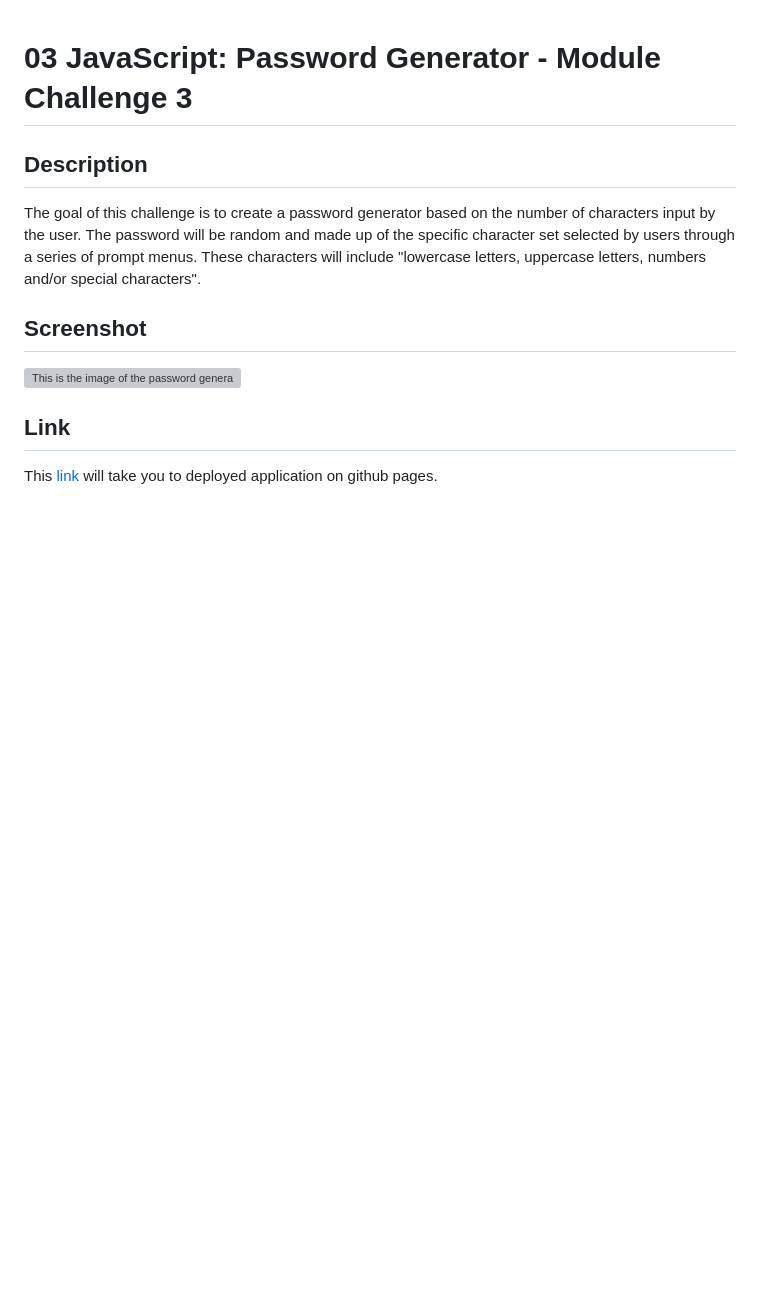
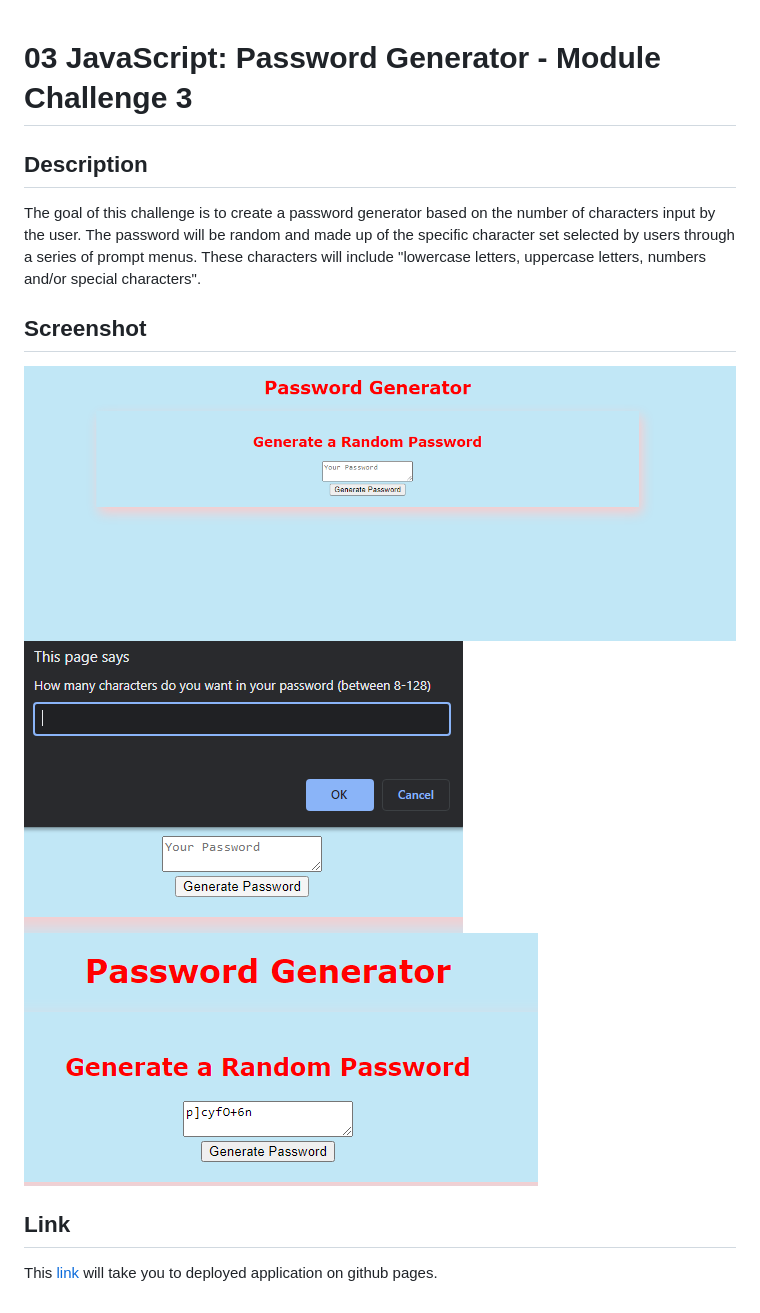
Before and after one commit to tyomoto/Password-Generator, a Markdown page: README.md, the part around the change printed below. Rendered like a GitHub page; pictures changed too: images/password-characterlength-prompt.PNG (added), images/password-generator-main.PNG (added), images/sample-password-generated.PNG (added); blank space fills up the shorter version; grey boxes are pictures that could not be loaded.

Commit message:
added images folder with screenshots and links in README

```diff
--- a/README.md
+++ b/README.md
@@ -4,6 +4,8 @@
 The goal of this challenge is to create a password generator based on the number of characters input by the user. The password will be random and made up of the specific character set selected by users through a series of prompt menus. These characters will include "lowercase letters, uppercase letters, numbers and/or special characters".
 
 ## Screenshot
-![This is the image of the password generator and what it looks like](LINK_SCREENSHOT_HERE)
+![This is the image of the password generator and what it looks like](./images/password-generator-main.PNG)
+![This shows the characterlength prompt](./images/password-characterlength-prompt.PNG)
+![This shows a generated password](./images/sample-password-generated.PNG)
 
 ## Link
```
Also changed, not shown: other parts of README.md (+1 -1 lines), 1 other file.
